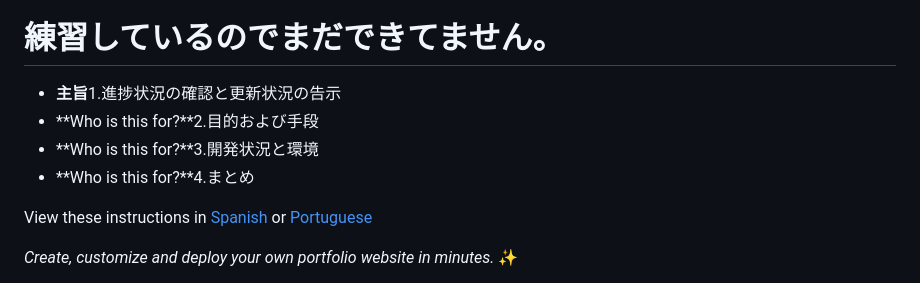
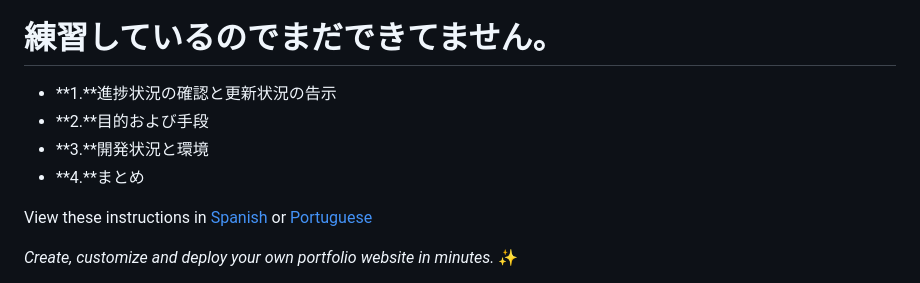
Before and after one commit to shirota111/shirota111.github.io, a Markdown page: README.md, the part around the change. Drawn GitHub-style.

Commit message:
README.md の更新

```diff
--- a/README.md
+++ b/README.md
@@ -2,10 +2,10 @@
 
 # 練習しているのでまだできてません。
 >
-* **主旨**1.進捗状況の確認と更新状況の告示
-* **Who is this for?**2.目的および手段
-* **Who is this for?**3.開発状況と環境
-* **Who is this for?**4.まとめ
+* **1.**進捗状況の確認と更新状況の告示
+* **2.**目的および手段
+* **3.**開発状況と環境
+* **4.**まとめ
 
 
 View these instructions in [Spanish](/translations/es/README.md) or [Portuguese](/translations/pt-BR/README.md)
```
